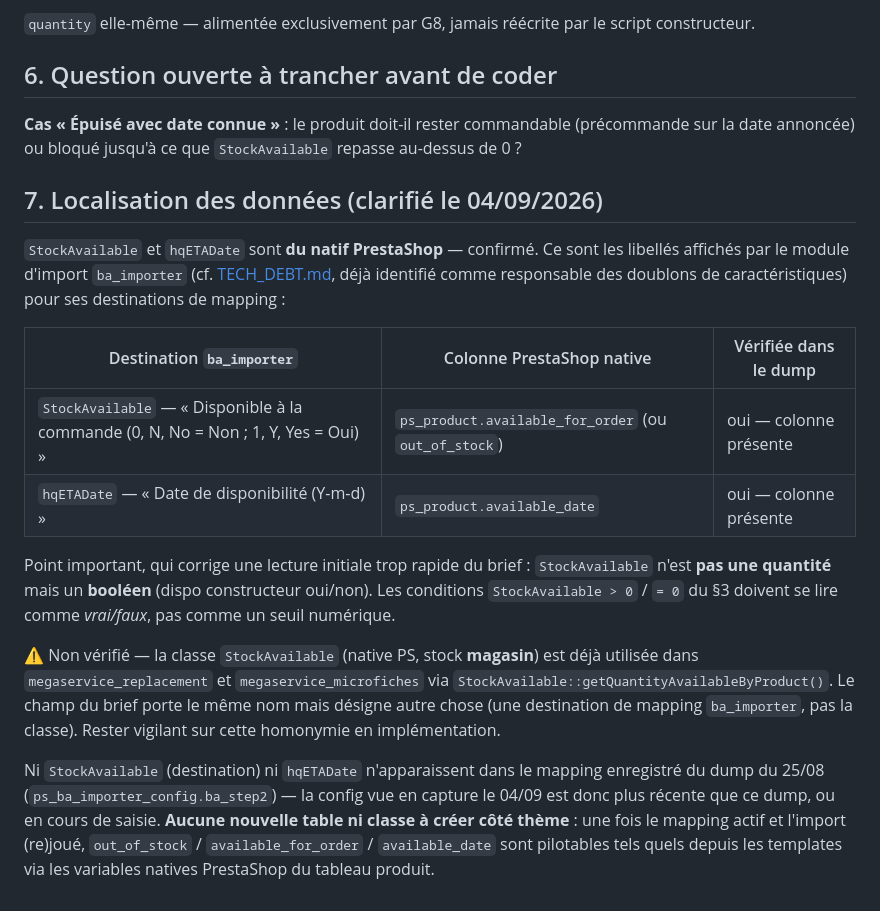
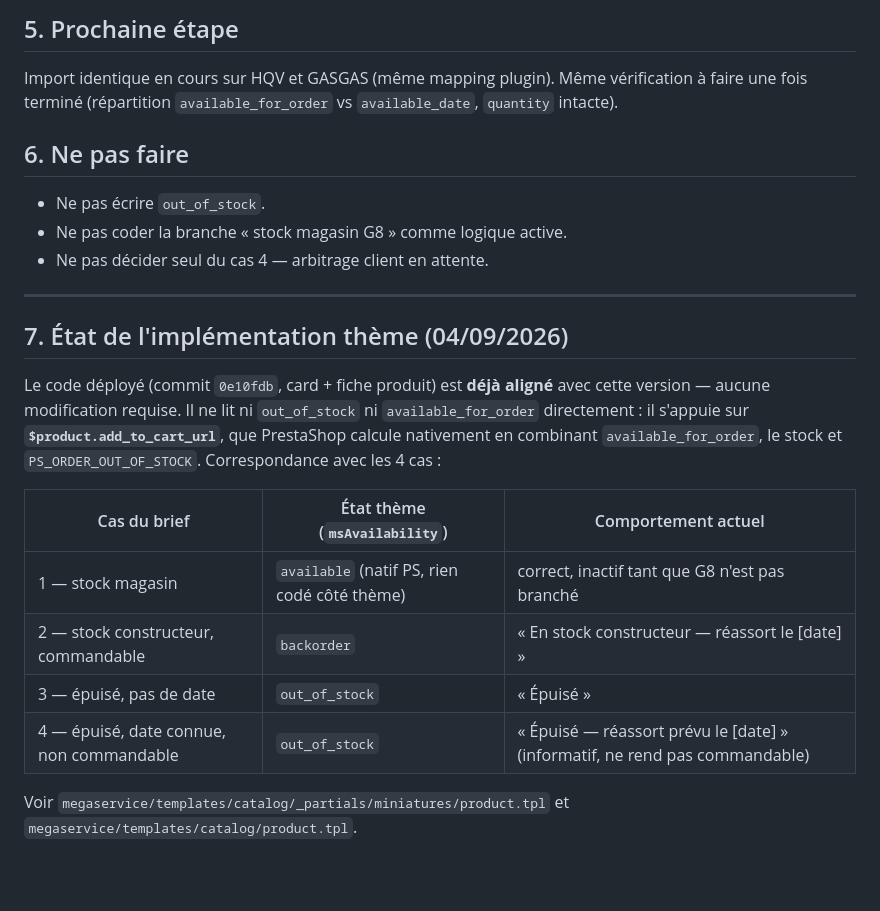
Before and after one commit to alexandrecagnoli/megaserviceshop-theme, a Markdown page: docs/SPEC_disponibilite_stock.md, the part around one of its changes. Drawn GitHub-style; blank space fills up the shorter version.

```diff
--- a/docs/SPEC_disponibilite_stock.md
+++ b/docs/SPEC_disponibilite_stock.md
@@ -50,21 +64,25 @@ Le produit reste **toujours commandable** tant qu'il y a du stock quelque part (
 
-`quantity` elle-même — alimentée exclusivement par G8, jamais réécrite par le script constructeur.
+## 5. Prochaine étape
 
-## 6. Question ouverte à trancher avant de coder
+Import identique en cours sur HQV et GASGAS (même mapping plugin). Même vérification à faire une fois terminé (répartition `available_for_order` vs `available_date`, `quantity` intacte).
 
-**Cas « Épuisé avec date connue »** : le produit doit-il rester commandable (précommande sur la date annoncée) ou bloqué jusqu'à ce que `StockAvailable` repasse au-dessus de 0 ?
+## 6. Ne pas faire
 
-## 7. Localisation des données (clarifié le 04/09/2026)
+- Ne pas écrire `out_of_stock`.
+- Ne pas coder la branche « stock magasin G8 » comme logique active.
+- Ne pas décider seul du cas 4 — arbitrage client en attente.
 
-`StockAvailable` et `hqETADate` sont **du natif PrestaShop** — confirmé. Ce sont les libellés affichés par le module d'import `ba_importer` (cf. [TECH_DEBT.md](../TECH_DEBT.md), déjà identifié comme responsable des doublons de caractéristiques) pour ses destinations de mapping :
+---
 
-| Destination `ba_importer` | Colonne PrestaShop native | Vérifiée dans le dump |
+## 7. État de l'implémentation thème (04/09/2026)
+
+Le code déployé (commit `0e10fdb`, card + fiche produit) est **déjà aligné** avec cette version — aucune modification requise. Il ne lit ni `out_of_stock` ni `available_for_order` directement : il s'appuie sur **`$product.add_to_cart_url`**, que PrestaShop calcule nativement en combinant `available_for_order`, le stock et `PS_ORDER_OUT_OF_STOCK`. Correspondance avec les 4 cas :
+
+| Cas du brief | État thème (`msAvailability`) | Comportement actuel |
 |---|---|---|
-| `StockAvailable` — « Disponible à la commande (0, N, No = Non ; 1, Y, Yes = Oui) » | `ps_product.available_for_order` (ou `out_of_stock`) | oui — colonne présente |
-| `hqETADate` — « Date de disponibilité (Y-m-d) » | `ps_product.available_date` | oui — colonne présente |
+| 1 — stock magasin | `available` (natif PS, rien codé côté thème) | correct, inactif tant que G8 n'est pas branché |
+| 2 — stock constructeur, commandable | `backorder` | « En stock constructeur — réassort le [date] » |
+| 3 — épuisé, pas de date | `out_of_stock` | « Épuisé » |
+| 4 — épuisé, date connue, non commandable | `out_of_stock` | « Épuisé — réassort prévu le [date] » (informatif, ne rend pas commandable) |
 
-Point important, qui corrige une lecture initiale trop rapide du brief : `StockAvailable` n'est **pas une quantité** mais un **booléen** (dispo constructeur oui/non). Les conditions `StockAvailable > 0` / `= 0` du §3 doivent se lire comme *vrai/faux*, pas comme un seuil numérique.
-
-⚠️ Non vérifié — la classe `StockAvailable` (native PS, stock **magasin**) est déjà utilisée dans `megaservice_replacement` et `megaservice_microfiches` via `StockAvailable::getQuantityAvailableByProduct()`. Le champ du brief porte le même nom mais désigne autre chose (une destination de mapping `ba_importer`, pas la classe). Rester vigilant sur cette homonymie en implémentation.
-
-Ni `StockAvailable` (destination) ni `hqETADate` n'apparaissent dans le mapping enregistré du dump du 25/08 (`ps_ba_importer_config.ba_step2`) — la config vue en capture le 04/09 est donc plus récente que ce dump, ou en cours de saisie. **Aucune nouvelle table ni classe à créer côté thème** : une fois le mapping actif et l'import (re)joué, `out_of_stock` / `available_for_order` / `available_date` sont pilotables tels quels depuis les templates via les variables natives PrestaShop du tableau produit.
+Voir `megaservice/templates/catalog/_partials/miniatures/product.tpl` et `megaservice/templates/catalog/product.tpl`.
```
Also changed, not shown: other parts of docs/SPEC_disponibilite_stock.md (+46 -32 lines).
